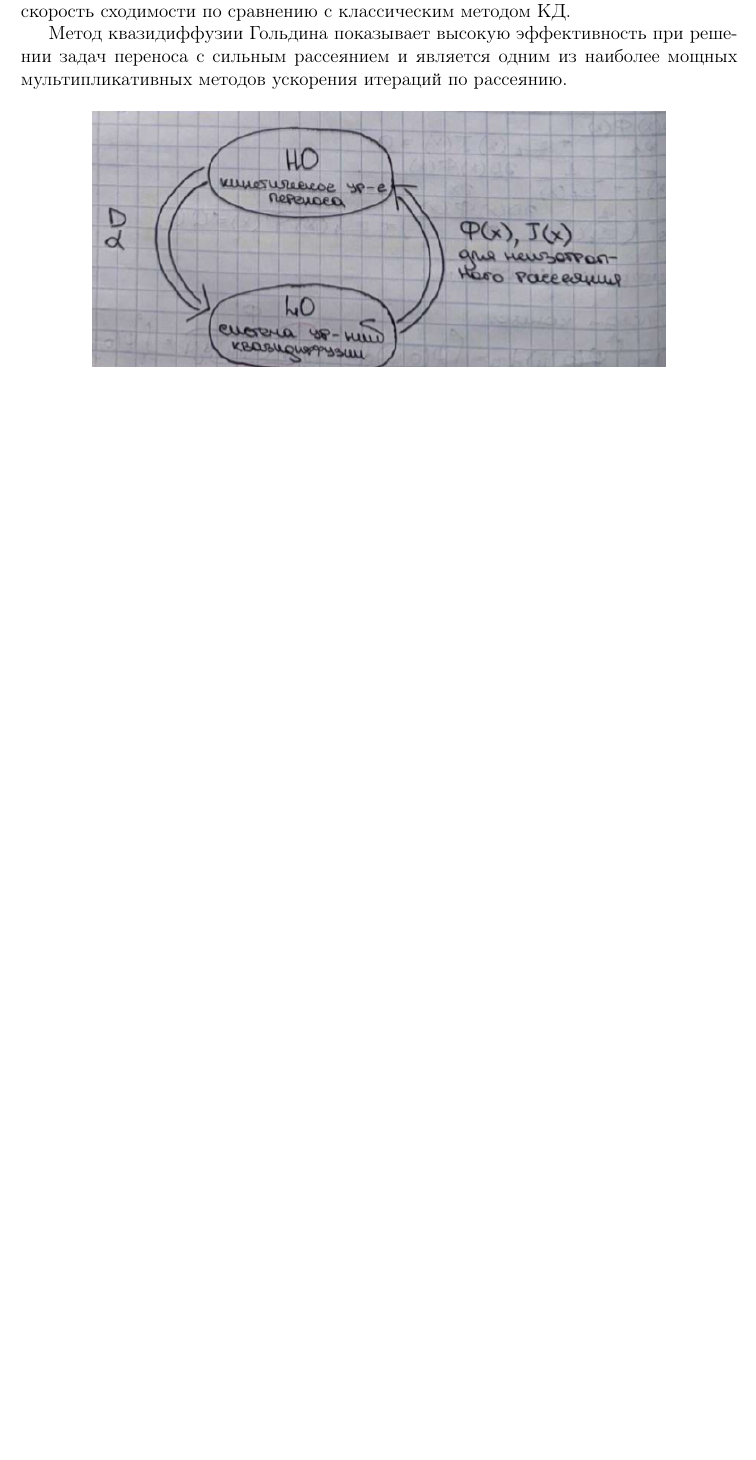
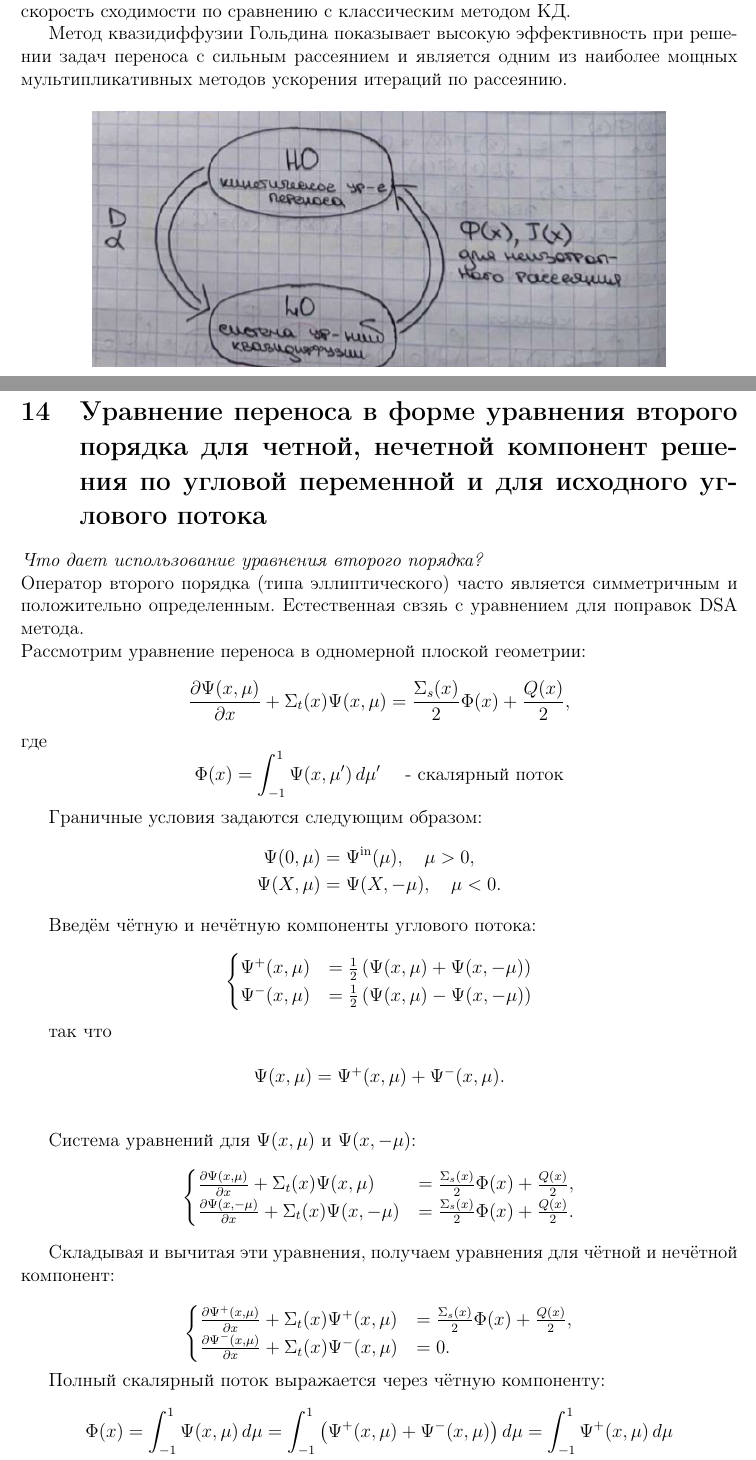
Before and after one commit to mmm2001/transport, a LaTeX document (main/main.tex, which reads M/3.9/3.9.tex): part of page 44 of 59 before the commit and two parts of pages 44 and 45 of 61 after it, the two joined at a grey line, cut so that both start at the same text, the shorter picture padded with empty space. Compiled offline with pdfLaTeX.

Commit message:
added 3.9.

```diff
--- /dev/null
+++ b/M/3.9/3.9.tex
@@ -0,0 +1,65 @@
+\documentclass[../../main/main.tex]{subfiles}
+
+\begin{document}
+
+\section{Уравнение переноса в форме уравнения второго порядка для четной, нечетной компонент решения по угловой переменной и для исходного углового потока}
+
+\textit{Что дает использование уравнения второго порядка?}\\
+Оператор второго порядка (типа эллиптического) часто является симметричным и положительно определенным.
+Естественная свзяь с уравнением для поправок DSA метода.
+\\
+Рассмотрим уравнение переноса в одномерной плоской геометрии:
+\begin{equation*}
+\pderiv{\Psi(x,\mu)}{x} + \Sigma_t(x) \Psi(x,\mu) = \frac{\Sigma_s(x)}{2} \Phi(x) + \frac{Q(x)}{2},
+\end{equation*}
+где
+\begin{equation*}
+\Phi(x) = \int_{-1}^{1} \Psi(x,\mu') \, d\mu' \quad\text{ - скалярный поток}
+\end{equation*}
+
+Граничные условия задаются следующим образом:
+\begin{align*}
+\Psi(0,\mu) &= \Psi^{\text{in}}(\mu), \quad \mu > 0, \\
+\Psi(X,\mu) &= \Psi(X,-\mu), \quad \mu < 0.
+\end{align*}
+
+Введём чётную и нечётную компоненты углового потока:
+\[
+\begin{cases}
+\Psi^{+}(x,\mu) &= \frac{1}{2} \left( \Psi(x,\mu) + \Psi(x,-\mu) \right) \\
+\Psi^{-}(x,\mu) &= \frac{1}{2} \left( \Psi(x,\mu) - \Psi(x,-\mu) \right)
+\end{cases}
+\]
+
+так что
+
+\begin{equation*}
+\Psi(x,\mu) = \Psi^{+}(x,\mu) + \Psi^{-}(x,\mu).
+\end{equation*}
+\vspace{5 px}
+
+Система уравнений для $\Psi(x,\mu)$ и $\Psi(x,-\mu)$:
+\[
+\begin{cases}
+\pderiv{\Psi(x,\mu)}{x} + \Sigma_t(x) \Psi(x,\mu) &= \frac{\Sigma_s(x)}{2} \Phi(x) + \frac{Q(x)}{2}, \\
+\pderiv{\Psi(x,-\mu)}{x} + \Sigma_t(x) \Psi(x,-\mu) &= \frac{\Sigma_s(x)}{2} \Phi(x) + \frac{Q(x)}{2}.
+\end{cases}
+\]
+
+
+Складывая и вычитая эти уравнения, получаем уравнения для чётной и нечётной компонент:
+
+\[
+\begin{cases}
+\pderiv{\Psi^{+}(x,\mu)}{x} + \Sigma_t(x) \Psi^{+}(x,\mu) &= \frac{\Sigma_s(x)}{2} \Phi(x) + \frac{Q(x)}{2}, \\
+\pderiv{\Psi^{-}(x,\mu)}{x} + \Sigma_t(x) \Psi^{-}(x,\mu) &= 0.
+\end{cases}
+\]
+
+Полный скалярный поток выражается через чётную компоненту:
+\begin{align*}
+\Phi(x) &= \int_{-1}^{1} \Psi(x,\mu) \, d\mu
+= \int_{-1}^{1} \left( \Psi^{+}(x,\mu) + \Psi^{-}(x,\mu) \right) d\mu
+= \int_{-1}^{1} \Psi^{+}(x,\mu) \, d\mu \nonumber \\
+&= 2 \int_{0}^{1} \Psi^{+}(x,\mu) \, d\mu
+\end{align*}
@@ -0,0 +73 @@
+\begin{equation*}
```
Also changed, not shown: E/4.7/4.7.tex (+1 -1 lines), main/main.tex (+2 -0 lines), M/3.9/3.9.tex (40 more changed lines).
